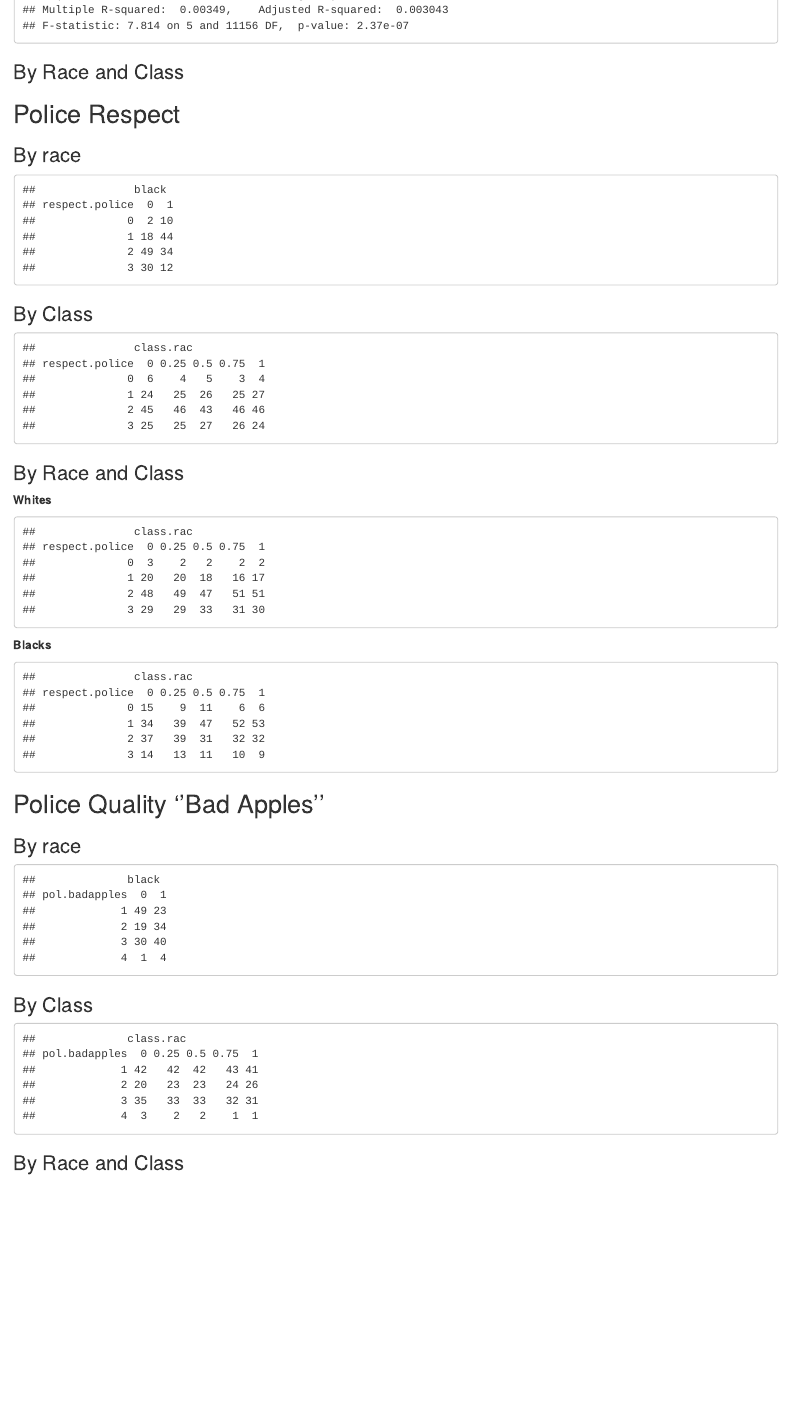
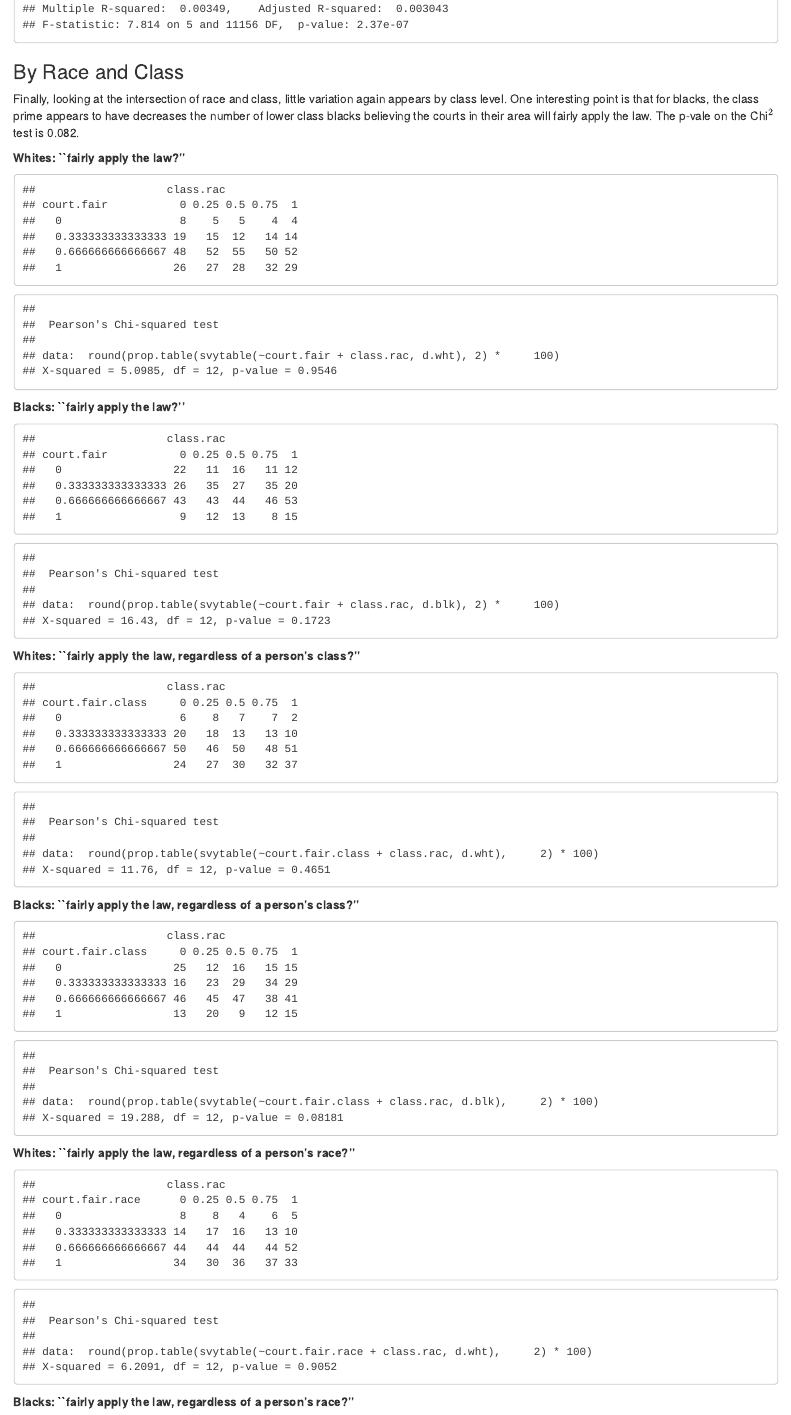
Before and after one commit to amengel/cjs-project, an R Markdown document (cjs_prelim_analyses.Rmd): the page in a window 1100 px wide, from 14780 px down before the commit and from 14820 px down after it, so that both start at the same text. The pictures show the output file cjs_prelim_analyses.html that the author committed with the source, opened offline.

Commit message:
court fairness analysis additions

````diff
--- a/cjs_prelim_analyses.Rmd
+++ b/cjs_prelim_analyses.Rmd
@@ -272,3 +271,31 @@ summary(lm(court.fair.all ~ court.fair.treat*class.rac, cjs.df, weights = wts_wh
 
 
 ###By Race and Class
+Finally, looking at the intersection of race and class, little variation again appears by class level. One interesting point is that for blacks, the class prime appears to have decreases the number of lower class blacks believing the courts in their area will fairly apply the law. The p-vale on the Chi$^2$ test is `r myround(chisq.test(round(prop.table(svytable(~court.fair.class + class.rac, d.blk), 2)*100))$p.value, 3)`.
+
+**Whites: ``fairly apply the law?''**
+```{r, echo = F}
+round(prop.table(svytable(~court.fair + class.rac, d.wht), 2)*100)
+chisq.test(round(prop.table(svytable(~court.fair + class.rac, d.wht), 2)*100))
+```
+**Blacks: ``fairly apply the law?''**
+```{r, echo = F}
+round(prop.table(svytable(~court.fair + class.rac, d.blk), 2)*100)
+chisq.test(round(prop.table(svytable(~court.fair + class.rac, d.blk), 2)*100))
+```
+**Whites: ``fairly apply the law, regardless of a person's class?''**
+```{r, echo = F}
+round(prop.table(svytable(~court.fair.class + class.rac, d.wht), 2)*100)
+chisq.test(round(prop.table(svytable(~court.fair.class + class.rac, d.wht), 2)*100))
+```
+**Blacks: ``fairly apply the law, regardless of a person's class?''**
+```{r, echo = F}
+round(prop.table(svytable(~court.fair.class + class.rac, d.blk), 2)*100)
+chisq.test(round(prop.table(svytable(~court.fair.class + class.rac, d.blk), 2)*100))
+```
+**Whites: ``fairly apply the law, regardless of a person's race?''**
+```{r, echo = F}
+round(prop.table(svytable(~court.fair.race + class.rac, d.wht), 2)*100)
+chisq.test(round(prop.table(svytable(~court.fair.race + class.rac, d.wht), 2)*100))
+```
+**Blacks: ``fairly apply the law, regardless of a person's race?''**
````
Also changed, not shown: cjs_prelim_analyses.html, cjs_prelim_analyses.Rmd (17 more changed lines).
